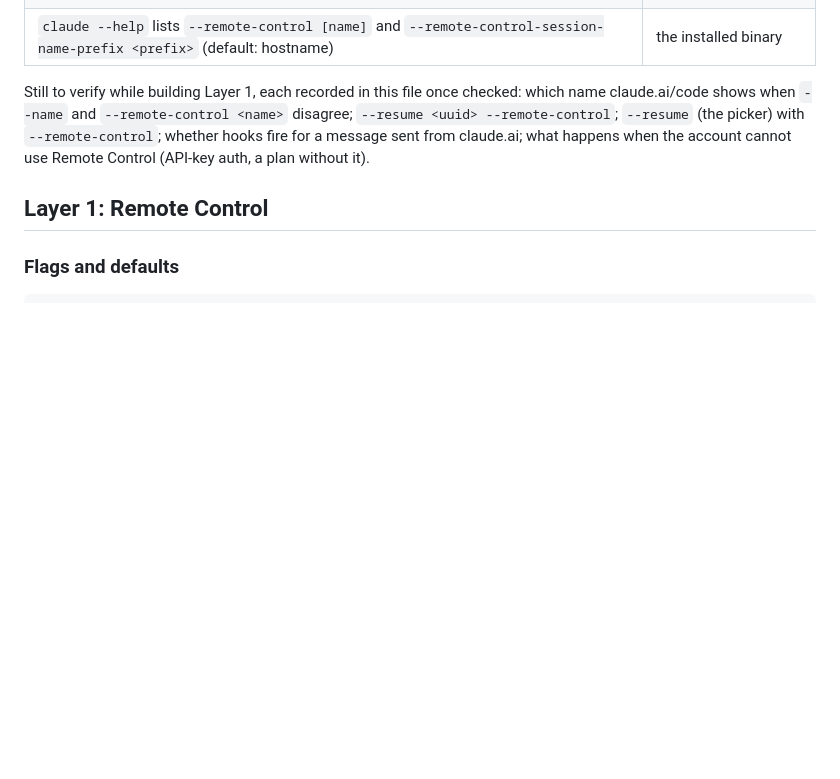
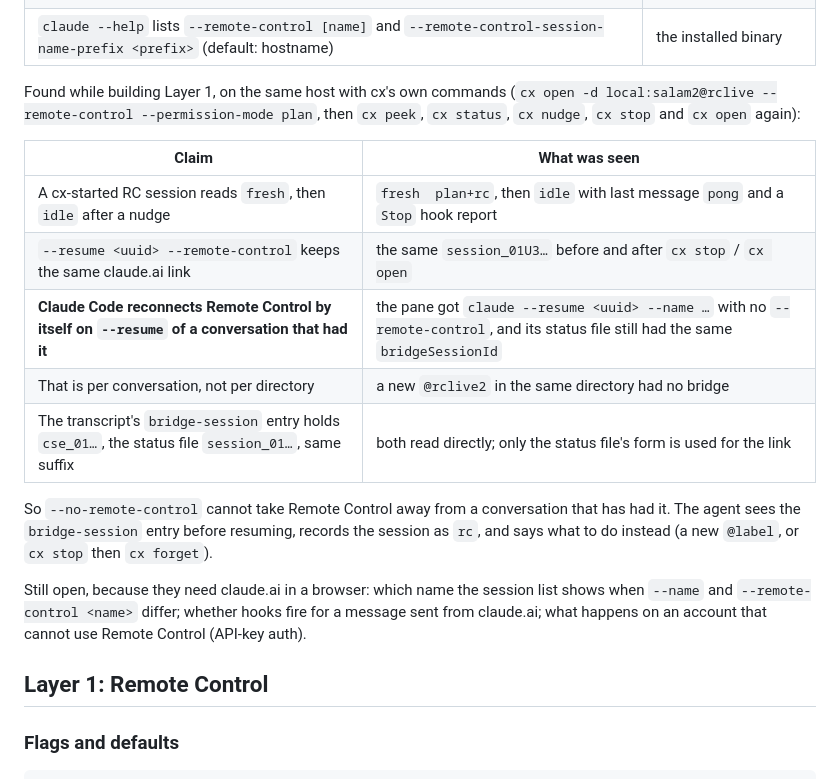
Before and after one commit to farajzadeh/cx, a Markdown page: docs/WEB.md, the part around the change. GitHub-like rendering; blank space fills up the shorter version.

```diff
--- a/docs/WEB.md
+++ b/docs/WEB.md
@@ -32,12 +32,27 @@ tmux 3.4) on 2026-10-21.
 | In a directory Claude has not trusted, the trust prompt comes first and Remote Control is not active until it is answered | started in an untrusted directory |
 | `claude --help` lists `--remote-control [name]` and `--remote-control-session-name-prefix <prefix>` (default: hostname) | the installed binary |
 
-Still to verify while building Layer 1, each recorded in this file once checked:
-which name claude.ai/code shows when `--name` and `--remote-control <name>`
-disagree; `--resume <uuid> --remote-control`; `--resume` (the picker) with
-`--remote-control`; whether hooks fire for a message sent from claude.ai; what
-happens when the account cannot use Remote Control (API-key auth, a plan
-without it).
+Found while building Layer 1, on the same host with cx's own commands
+(`cx open -d local:salam2@rclive --remote-control --permission-mode plan`,
+then `cx peek`, `cx status`, `cx nudge`, `cx stop` and `cx open` again):
+
+| Claim | What was seen |
+|---|---|
+| A cx-started RC session reads `fresh`, then `idle` after a nudge | `fresh  plan+rc`, then `idle` with last message `pong` and a `Stop` hook report |
+| `--resume <uuid> --remote-control` keeps the same claude.ai link | the same `session_01U3…` before and after `cx stop` / `cx open` |
+| **Claude Code reconnects Remote Control by itself on `--resume` of a conversation that had it** | the pane got `claude --resume <uuid> --name …` with no `--remote-control`, and its status file still had the same `bridgeSessionId` |
+| That is per conversation, not per directory | a new `@rclive2` in the same directory had no bridge |
+| The transcript's `bridge-session` entry holds `cse_01…`, the status file `session_01…`, same suffix | both read directly; only the status file's form is used for the link |
+
+So `--no-remote-control` cannot take Remote Control away from a conversation
+that has had it. The agent sees the `bridge-session` entry before resuming,
+records the session as `rc`, and says what to do instead (a new `@label`, or
+`cx stop` then `cx forget`).
+
+Still open, because they need claude.ai in a browser: which name the session
+list shows when `--name` and `--remote-control <name>` differ; whether hooks
+fire for a message sent from claude.ai; what happens on an account that cannot
+use Remote Control (API-key auth).
 
 ## Layer 1: Remote Control
 
```
Also changed, not shown: CHANGELOG.md (+36 -0 lines), README.md (+22 -1 lines).
